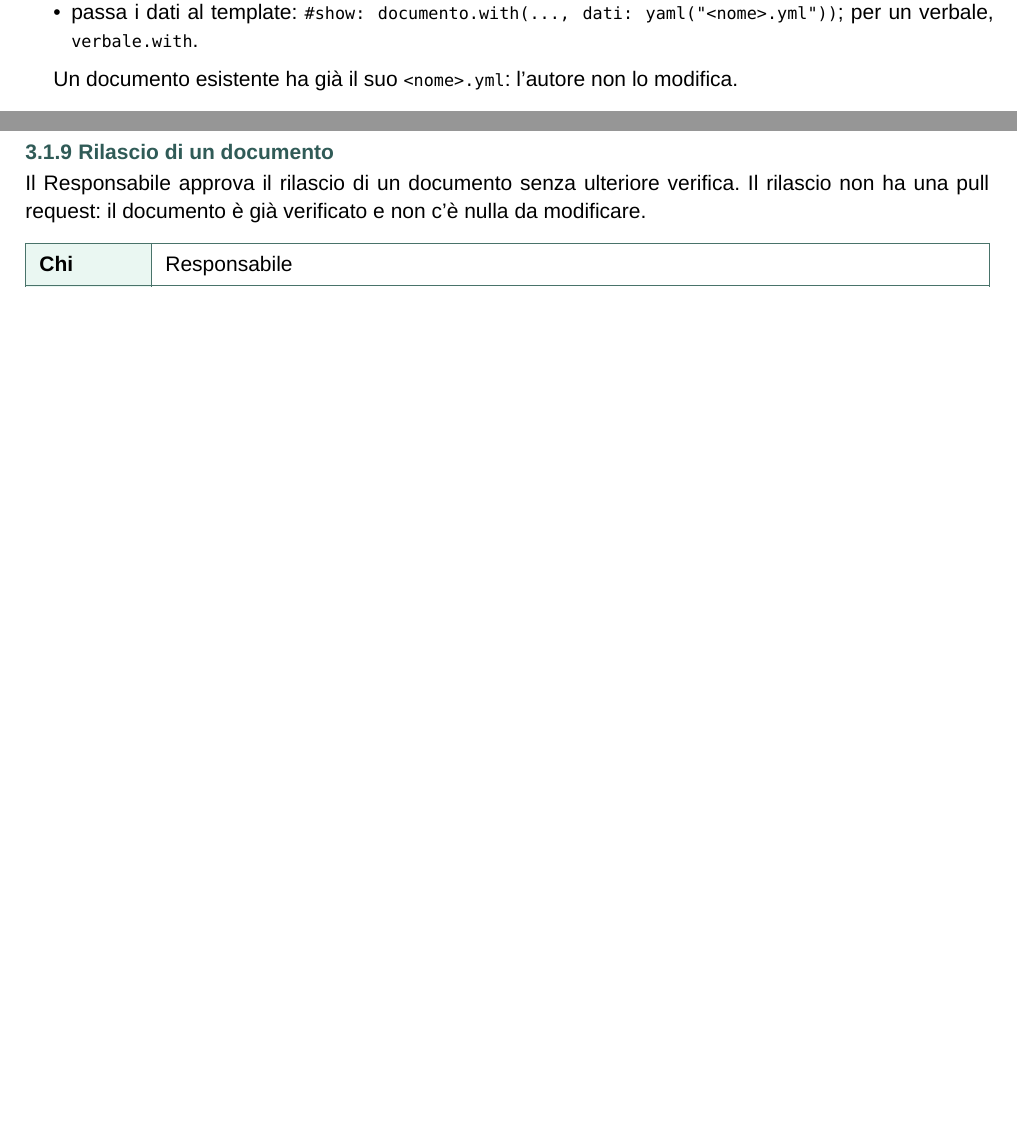
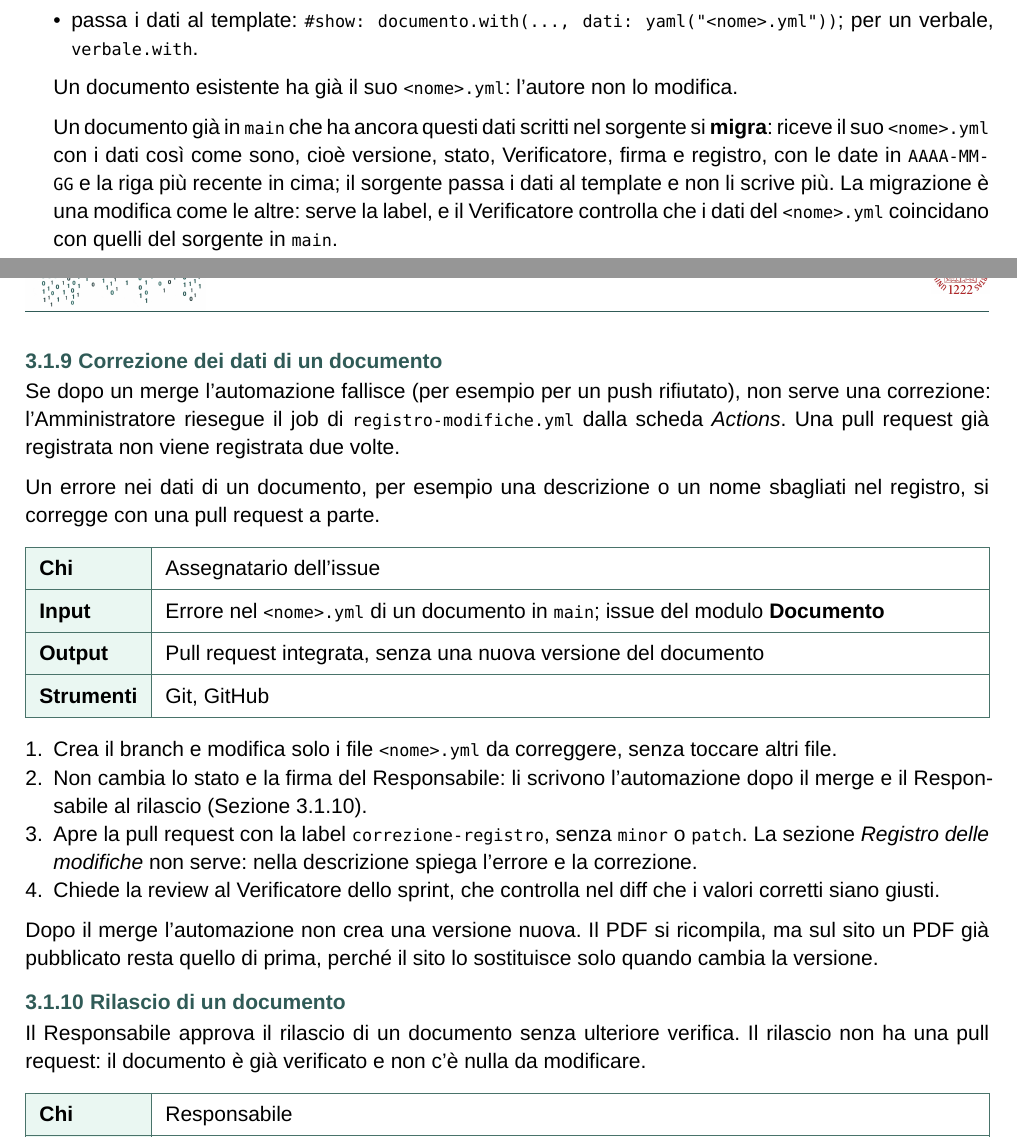
Before and after one commit to MemoryLeakersTeam/Documenti, a Typst document (RTB/Generali/norme-di-progetto.typ): two parts of pages 5 and 7 of 14 before the commit and two parts of pages 6 and 8 of 14 after it, joined at a grey line, cut so that both start at the same text, the shorter picture padded with empty space. Compiled offline with Typst 0.15.

Commit message:
docs(ndp): add data fixes, migration, hand-over and moves between stages
Describe the correzione-registro label for fixing a document's data file,
how to rerun the changelog automation, the migration of a document that
still has its data in the source, the hand-over of an open PR when its
author becomes Verificatore and moving a document to the next stage with
git mv. Add registro-review.yml to the automations and note that the
release workflow still depends on #66.

Refs: #67

```diff
--- a/RTB/Generali/norme-di-progetto.typ
+++ b/RTB/Generali/norme-di-progetto.typ
@@ -173,6 +176,8 @@ I documenti stanno in `<Tappa>/<Cartella>/`, per esempio `RTB/Verbali_interni/20
     - passa i dati al template: `#show: documento.with(..., dati: yaml("<nome>.yml"))`; per un verbale, `verbale.with`.
 
     Un documento esistente ha già il suo `<nome>.yml`: l'autore non lo modifica.
+
+    Un documento già in `main` che ha ancora questi dati scritti nel sorgente si *migra*: riceve il suo `<nome>.yml` con i dati così come sono, cioè versione, stato, Verificatore, firma e registro, con le date in `AAAA-MM-GG` e la riga più recente in cima; il sorgente passa i dati al template e non li scrive più. La migrazione è una modifica come le altre: serve la label, e il Verificatore controlla che i dati del `<nome>.yml` coincidano con quelli del sorgente in `main`.
   + Compila il documento in locale, dalla cartella principale del repository, per controllare che non ci siano errori: `typst compile --root . --font-path Templates/Fonts <file>.typ`. In alternativa, `Scripts/compila.sh` compila tutti i documenti in `pdf/`.
   + Fa i commit seguendo le regole dei commit (@commit).
   + Spunta le voci della #g("definition-of-done", "Definition of Done") man mano che le completa.
@@ -244,9 +249,30 @@ Il registro delle modifiche elenca le versioni dalla più recente:
 - ogni rilascio aggiunge la riga «Approvazione per il rilascio», con il Responsabile come autore e senza Verificatore;
 - la verifica non aggiunge righe e non modifica né il documento né il suo `<nome>.yml`: il Verificatore approva la pull request, e il suo nome entra nel registro con il merge.
 
+=== Correzione dei dati di un documento <correzione>
+
+Se dopo un merge l'automazione fallisce (per esempio per un push rifiutato), non serve una correzione: l'Amministratore riesegue il job di `registro-modifiche.yml` dalla scheda _Actions_. Una pull request già registrata non viene registrata due volte.
+
+Un errore nei dati di un documento, per esempio una descrizione o un nome sbagliati nel registro, si corregge con una pull request a parte.
+
+#procedura(
+  chi: [Assegnatario dell'issue],
+  input: [Errore nel `<nome>.yml` di un documento in `main`; issue del modulo *Documento*],
+  output: [Pull request integrata, senza una nuova versione del documento],
+  strumenti: [Git, GitHub],
+)[
+  + Crea il branch e modifica solo i file `<nome>.yml` da correggere, senza toccare altri file.
+  + Non cambia lo stato e la firma del Responsabile: li scrivono l'automazione dopo il merge e il Responsabile al rilascio (@rilascio).
+  + Apre la pull request con la label `correzione-registro`, senza `minor` o `patch`. La sezione _Registro delle modifiche_ non serve: nella descrizione spiega l'errore e la correzione.
+  + Chiede la review al Verificatore dello sprint, che controlla nel diff che i valori corretti siano giusti.
+]
+
+Dopo il merge l'automazione non crea una versione nuova. Il PDF si ricompila, ma sul sito un PDF già pubblicato resta quello di prima, perché il sito lo sostituisce solo quando cambia la versione.
+
 === Rilascio di un documento <rilascio>
 
 Il Responsabile approva il rilascio di un documento senza ulteriore verifica. Il rilascio non ha una pull request: il documento è già verificato e non c'è nulla da modificare.
+// TODO: `rilascio.yml` si realizza con l'issue #66. Finché non c'è, con l'automazione del registro attiva un documento non può diventare «Approvato»
 
 #procedura(
   chi: [Responsabile],
@@ -483,5 +515,3 @@ L'Amministratore mantiene gli strumenti del gruppo e le automazioni del reposito
   ("Workflow", "Quando parte", "Cosa fa"),
   [`compila-pr.yml`], [Pull request verso `main`], [Compila i documenti e segnala gli errori],
   [`titolo-pr.yml`], [Pull request verso `main`], [Controlla che il titolo segua i Conventional Commits],
-  [`registro-pr.yml`], [Pull request verso `main`: apertura, modifica della descrizione, nuovi commit, label e review], [Controllo obbligatorio *Registro delle modifiche*: blocca il merge se mancano la label, la sezione _Registro delle modifiche_ o l'approvazione del Verificatore dello sprint, oppure se la pull request modifica un `<nome>.yml` (@pr)],
-  [`registro-modifiche.yml`], [Merge di una pull request in `main`, solo se la variabile del repository `REGISTRO_ATTIVO` vale `true`], [Per ogni documento modificato aggiorna `<nome>.yml`: versione secondo la label, riga in cima al registro, Verificatore, stato «Verificato» e firma tolta. Fa il commit direttamente su `main` con la GitHub App dell'organizzazione],
```
Also changed, not shown: RTB/Generali/norme-di-progetto.typ (16 more changed lines).
